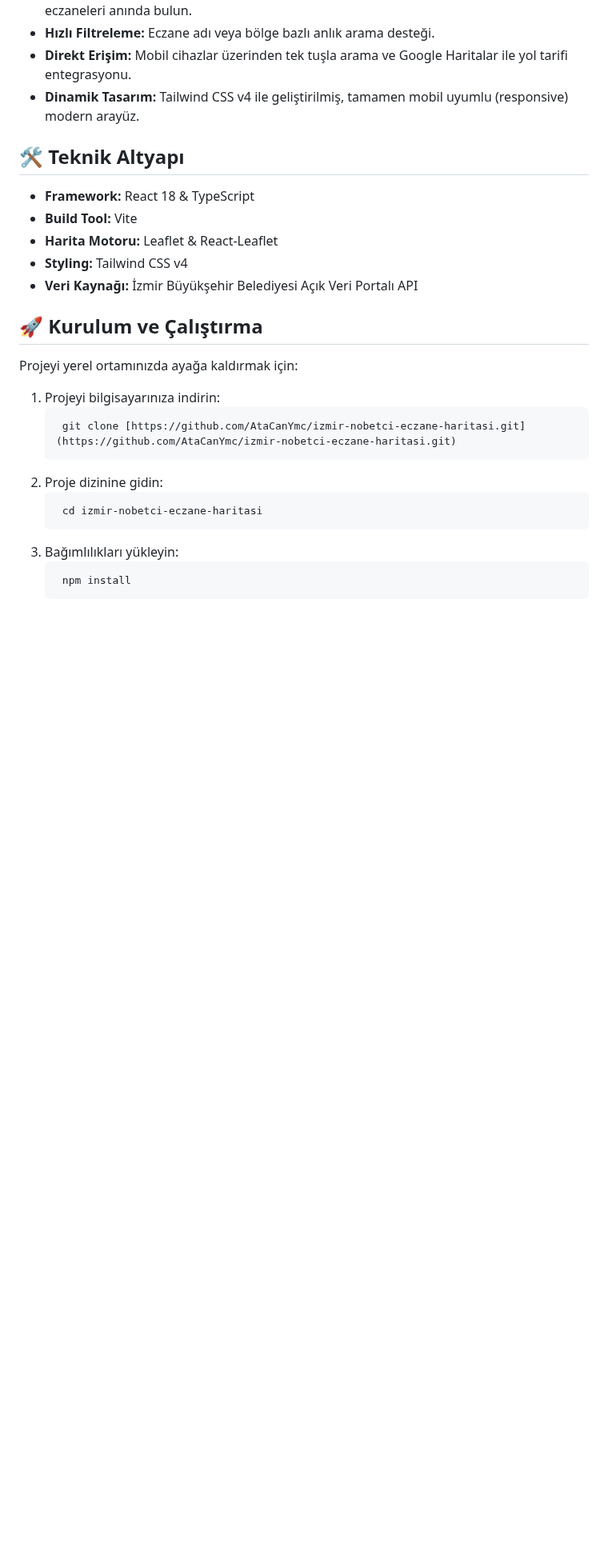
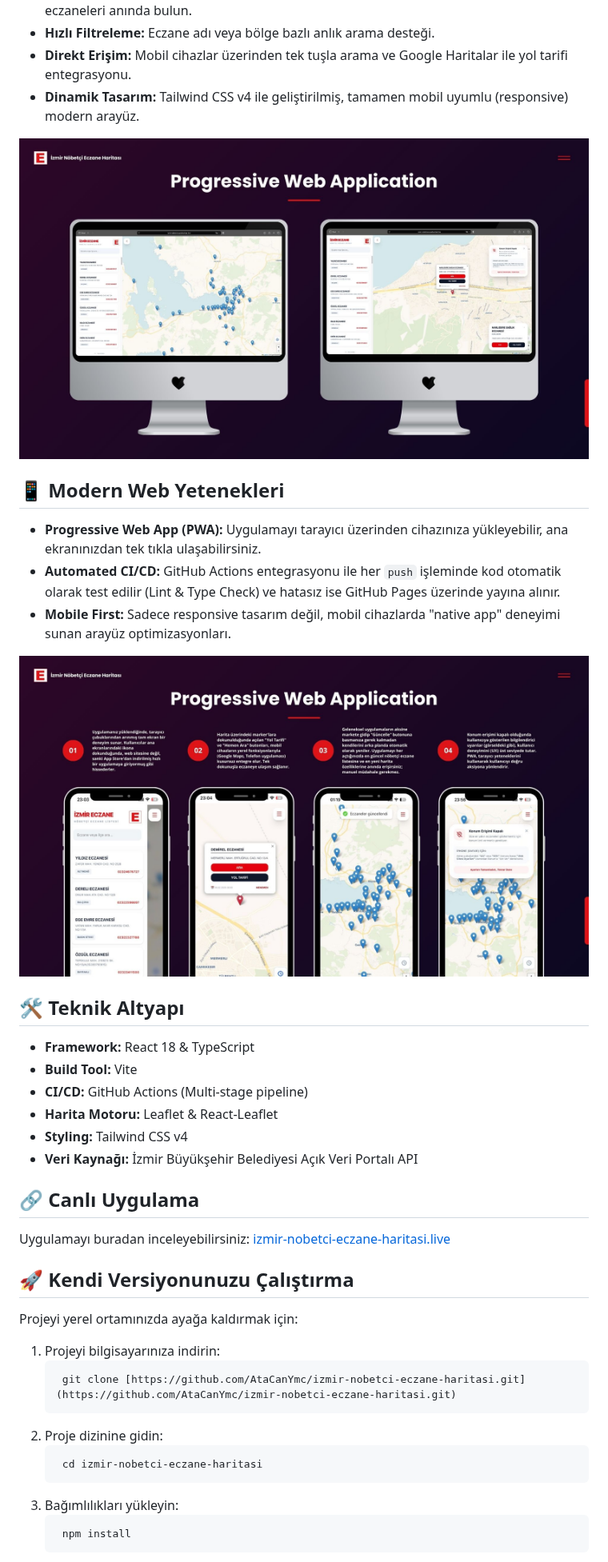
Before and after one commit to AtaCanYmc/izmir-nobetci-eczane-haritasi, a Markdown page: README.md, the part around one of its changes. Shown at 80% size. Rendered like a GitHub page; pictures changed too: docs/images/pwa_screens.jpg (added), docs/images/pwa_web_screens.jpg (added); blank space fills up the shorter version.

Commit message:
Update README.md with build badges, PWA features, and CI/CD information

```diff
--- a/README.md
+++ b/README.md
@@ -20,15 +29,33 @@ Bu proje, İzmir Büyükşehir Belediyesi'nin verilerini kullanarak tüm nöbet
 - **Direkt Erişim:** Mobil cihazlar üzerinden tek tuşla arama ve Google Haritalar ile yol tarifi entegrasyonu.
 - **Dinamik Tasarım:** Tailwind CSS v4 ile geliştirilmiş, tamamen mobil uyumlu (responsive) modern arayüz.
 
+<p align="center">
+  <img src="docs/images/pwa_web_screens.jpg" alt="PWA Features Presentation" width="800">
+</p>
+
+## 📱 Modern Web Yetenekleri
+
+- **Progressive Web App (PWA):** Uygulamayı tarayıcı üzerinden cihazınıza yükleyebilir, ana ekranınızdan tek tıkla ulaşabilirsiniz.
+- **Automated CI/CD:** GitHub Actions entegrasyonu ile her `push` işleminde kod otomatik olarak test edilir (Lint & Type Check) ve hatasız ise GitHub Pages üzerinde yayına alınır.
+- **Mobile First:** Sadece responsive tasarım değil, mobil cihazlarda "native app" deneyimi sunan arayüz optimizasyonları.
+
+<p align="center">
+  <img src="docs/images/pwa_screens.jpg" alt="PWA Features Presentation" width="800">
+</p>
+
 ## 🛠️ Teknik Altyapı
 
 - **Framework:** React 18 & TypeScript
 - **Build Tool:** Vite
+- **CI/CD:** GitHub Actions (Multi-stage pipeline)
 - **Harita Motoru:** Leaflet & React-Leaflet
 - **Styling:** Tailwind CSS v4
 - **Veri Kaynağı:** İzmir Büyükşehir Belediyesi Açık Veri Portalı API
 
-## 🚀 Kurulum ve Çalıştırma
+## 🔗 Canlı Uygulama
+Uygulamayı buradan inceleyebilirsiniz: [izmir-nobetci-eczane-haritasi.live](https://izmir-nobetci-eczane-haritasi.live)
+
+## 🚀 Kendi Versiyonunuzu Çalıştırma
 
 Projeyi yerel ortamınızda ayağa kaldırmak için:
 
```
Also changed, not shown: other parts of README.md (+9 -0 lines), 1 other file.
